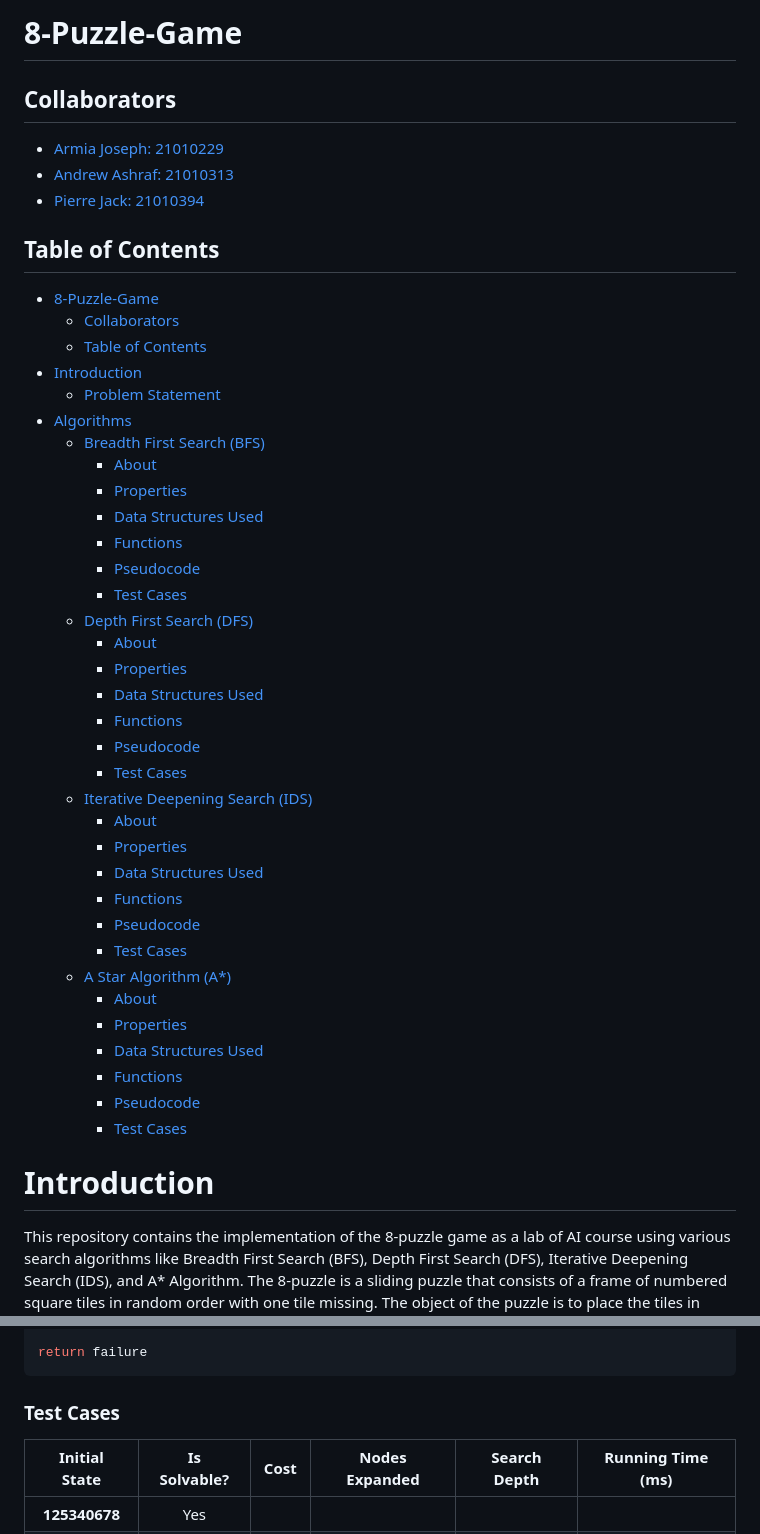
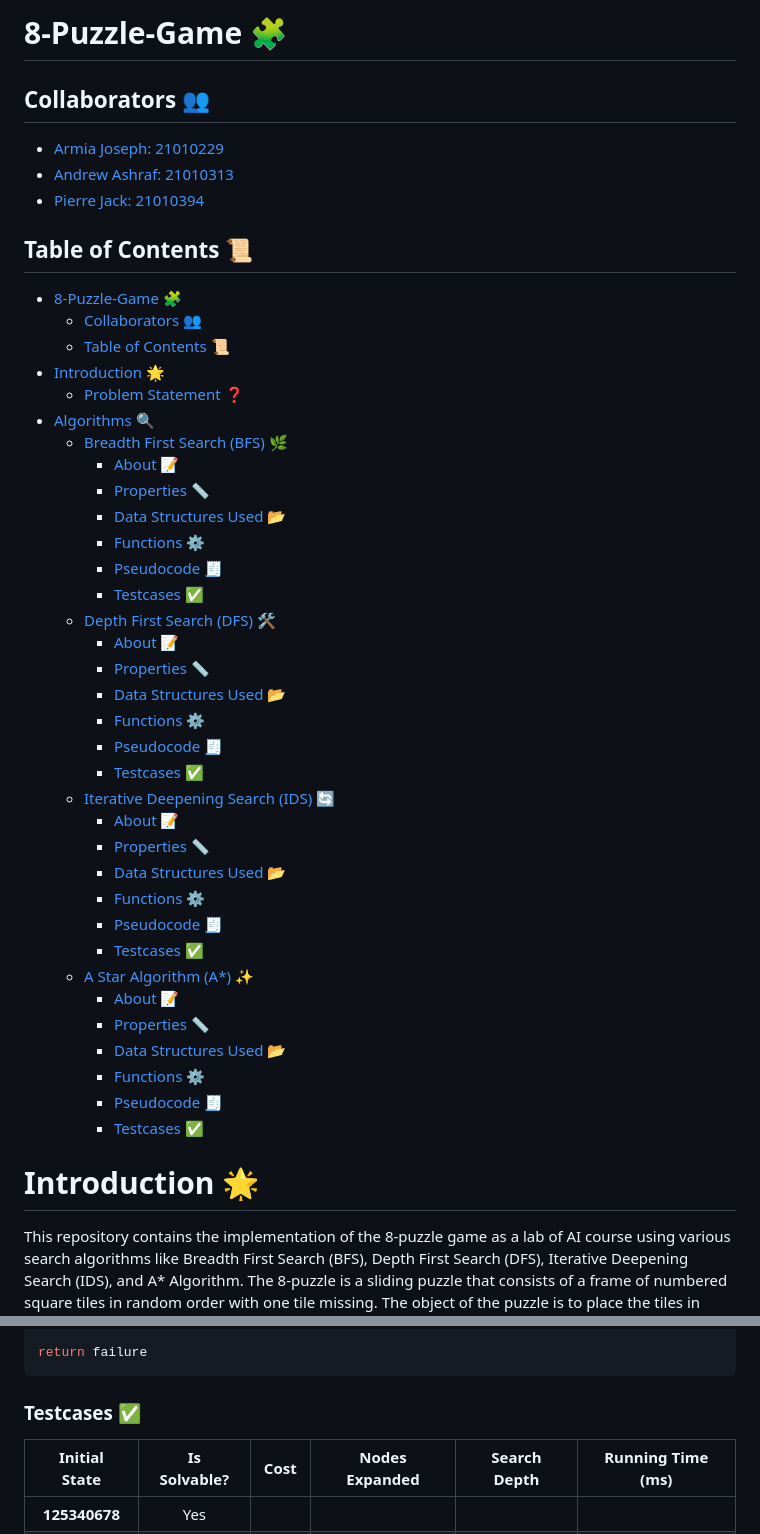
Before and after one commit to Pierre-Jack/8-Puzzle-Game, a Markdown page: README.md, 2 parts joined by grey strips. Rendered like a GitHub page.

````diff
--- a/README.md
+++ b/README.md
@@ -1,45 +1,45 @@
-# 8-Puzzle-Game
-## Collaborators
+# 8-Puzzle-Game 🧩
+## Collaborators 👥
 - [Armia Joseph: 21010229](https://github.com/Armaritto)
 - [Andrew Ashraf: 21010313](https://github.com/AndrewAchraf)
 - [Pierre Jack: 21010394](https://github.com/Pierre-Jack)
-## Table of Contents
+## Table of Contents 📜
 <!-- TOC -->
-* [8-Puzzle-Game](#8-puzzle-game)
-  * [Collaborators](#collaborators)
-  * [Table of Contents](#table-of-contents)
-* [Introduction](#introduction)
-  * [Problem Statement](#problem-statement)
-* [Algorithms](#algorithms)
-  * [Breadth First Search (BFS)](#breadth-first-search-bfs)
-    * [About](#about)
-    * [Properties](#properties)
-    * [Data Structures Used](#data-structures-used)
-    * [Functions](#functions)
-    * [Pseudocode](#pseudocode)
-    * [Test Cases](#test-cases)
-  * [Depth First Search (DFS)](#depth-first-search-dfs)
-    * [About](#about-1)
-    * [Properties](#properties-1)
-    * [Data Structures Used](#data-structures-used-1)
-    * [Functions](#functions-1)
-    * [Pseudocode](#pseudocode-1)
-    * [Test Cases](#test-cases-1)
-  * [Iterative Deepening Search (IDS)](#iterative-deepening-search-ids)
-    * [About](#about-2)
-    * [Properties](#properties-2)
-    * [Data Structures Used](#data-structures-used-2)
-    * [Functions](#functions-2)
-    * [Pseudocode](#pseudocode-2)
-    * [Test Cases](#test-cases-2)
-  * [A Star Algorithm (A*)](#a-star-algorithm-a)
-    * [About](#about-3)
-    * [Properties](#properties-3)
-    * [Data Structures Used](#data-structures-used-3)
-    * [Functions](#functions-3)
-    * [Pseudocode](#pseudocode-3)
-    * [Test Cases](#test-cases-3)
+* [8-Puzzle-Game 🧩](#8-puzzle-game-)
+  * [Collaborators 👥](#collaborators-)
+  * [Table of Contents 📜](#table-of-contents-)
+* [Introduction 🌟](#introduction-)
+  * [Problem Statement ❓](#problem-statement-)
+* [Algorithms 🔍](#algorithms-)
+  * [Breadth First Search (BFS) 🌿](#breadth-first-search-bfs-)
+    * [About 📝](#about-)
+    * [Properties 📏](#properties-)
+    * [Data Structures Used 📂](#data-structures-used-)
+    * [Functions  ⚙️](#functions-)
+    * [Pseudocode 🧾](#pseudocode-)
+    * [Testcases ✅](#testcases-)
+  * [Depth First Search (DFS) 🛠️](#depth-first-search-dfs-)
+    * [About 📝](#about--1)
+    * [Properties 📏](#properties--1)
+    * [Data Structures Used 📂](#data-structures-used--1)
+    * [Functions  ⚙️](#functions--1)
+    * [Pseudocode 🧾](#pseudocode--1)
+    * [Testcases ✅](#testcases--1)
+  * [Iterative Deepening Search (IDS) 🔄](#iterative-deepening-search-ids-)
+    * [About 📝](#about--2)
+    * [Properties 📏](#properties--2)
+    * [Data Structures Used 📂](#data-structures-used--2)
+    * [Functions  ⚙️](#functions--2)
+    * [Pseudocode 🧾](#pseudocode--2)
+    * [Testcases ✅](#testcases--2)
+  * [A Star Algorithm (A*) ✨](#a-star-algorithm-a-)
+    * [About 📝](#about--3)
+    * [Properties 📏](#properties--3)
+    * [Data Structures Used 📂](#data-structures-used--3)
+    * [Functions  ⚙️](#functions--3)
+    * [Pseudocode 🧾](#pseudocode--3)
+    * [Testcases ✅](#testcases--3)
 <!-- TOC -->
-# Introduction
+# Introduction 🌟
 This repository contains the implementation of the 8-puzzle game as a lab of AI course using various search algorithms like Breadth First Search (BFS), Depth First Search (DFS), Iterative Deepening Search (IDS), and A* Algorithm. The 8-puzzle is a sliding puzzle that consists of a frame of numbered square tiles in random order with one tile missing. The object of the puzzle is to place the tiles in order by making sliding moves that use the empty space. The puzzle is solved when all the tiles have been ordered. The 8-puzzle problem is a classic artificial intelligence problem that can be solved with the A* algorithm. The A* algorithm is a search algorithm that finds the shortest path between the initial and final nodes. The algorithm uses a heuristic function to estimate the cost of the shortest path. The 8-puzzle problem can be solved with the A* algorithm by representing the problem as a graph and using the Manhattan distance as the heuristic function. The Manhattan distance is the sum of the horizontal and vertical distances between the current and goal positions of the tiles. The A* algorithm uses the Manhattan distance to estimate the cost of the shortest path and find the optimal solution to the 8-puzzle problem.
 
@@ -301,7 +301,7 @@ if depth limit not reached:
 
 return failure
 ```
-### Test Cases
+### Testcases ✅
 | Initial State | Is Solvable? | Cost | Nodes Expanded | Search Depth | Running Time (ms) |
 |:-------------:|:------------:|:----:|:--------------:|:------------:|:-----------------:|
 | **125340678** |     Yes      |      |                |              |                   |
````
Also changed, not shown: other parts of README.md (+29 -29 lines).
